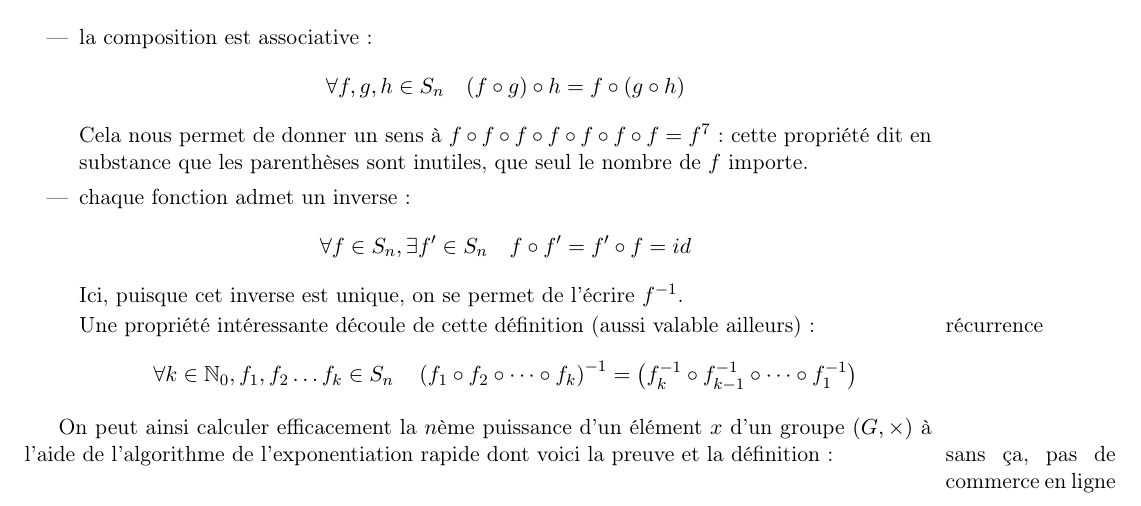
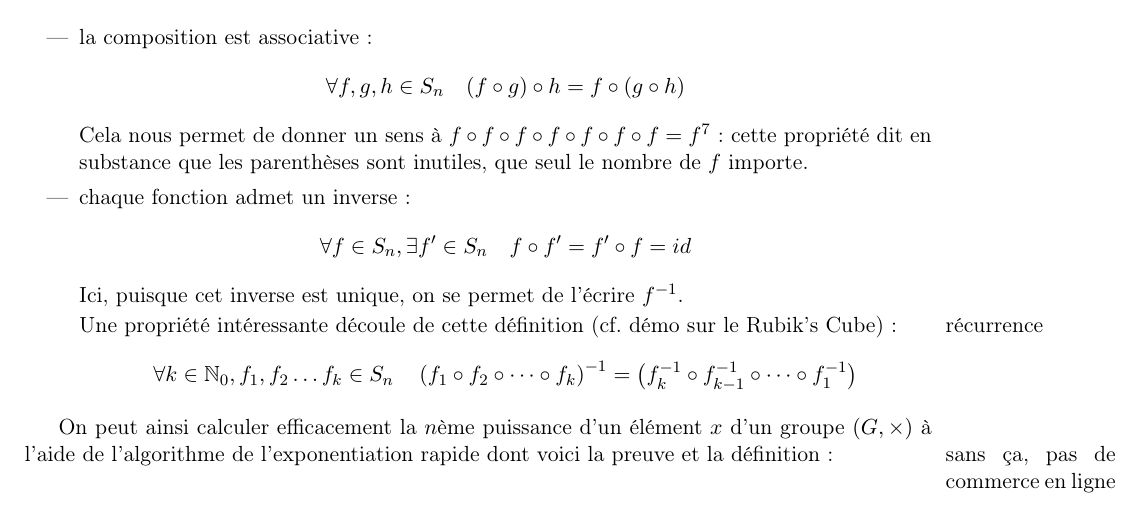
Before and after one commit to ghuysmans/futurama, a LaTeX book (danse.tex): part of page 7 of 9, cut so that both start at the same text. Compiled offline with pdfLaTeX.

Commit message:
Real-life demo

```diff
--- a/danse.tex
+++ b/danse.tex
@@ -348,7 +348,7 @@ groupe non commutatif appelé le groupe des permutations $S_n$ avec $n=|X|$ :
 	%TODO preuve
 
 	Une propriété intéressante découle de cette définition
-	(aussi valable ailleurs) :
+	(cf. démo sur le Rubik's Cube) :
 	\marginpar{récurrence}
 	\[
 		\forall k\in\mathbb{N}_0, f_1,f_2\dots f_k \in S_n \quad
```
